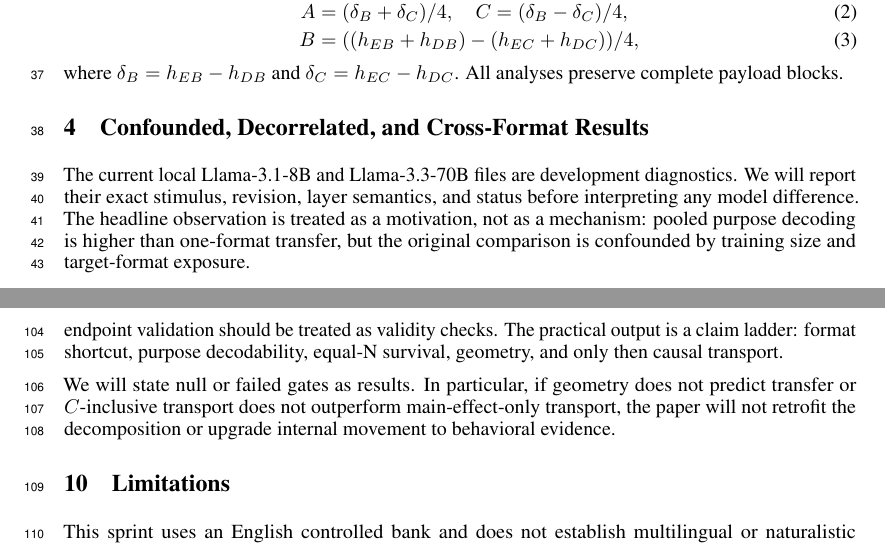
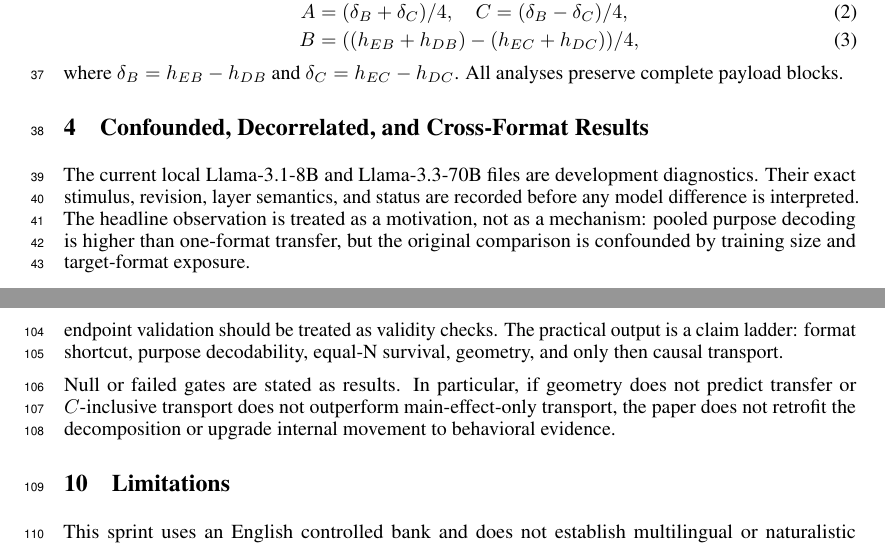
Before and after one commit to ianshxn/probe-experiment, a LaTeX paper (paper/tae_2026_workshop/main.tex, which reads paper/tae_2026_workshop/sections/04_observational.tex, paper/tae_2026_workshop/sections/09_implications.tex): two parts of pages 2 and 5 of 5, joined at a grey line, cut so that both start at the same text. Compiled offline with pdfLaTeX.

Commit message:
Make paper claim boundaries present tense

```diff
--- a/paper/tae_2026_workshop/sections/04_observational.tex
+++ b/paper/tae_2026_workshop/sections/04_observational.tex
@@ -6,4 +6,4 @@
 \label{fig:observational-depth}
 \end{figure}
 
-The current local Llama-3.1-8B and Llama-3.3-70B files are development diagnostics. We will report their exact stimulus, revision, layer semantics, and status before interpreting any model difference. The headline observation is treated as a motivation, not as a mechanism: pooled purpose decoding is higher than one-format transfer, but the original comparison is confounded by training size and target-format exposure.
+The current local Llama-3.1-8B and Llama-3.3-70B files are development diagnostics. Their exact stimulus, revision, layer semantics, and status are recorded before any model difference is interpreted. The headline observation is treated as a motivation, not as a mechanism: pooled purpose decoding is higher than one-format transfer, but the original comparison is confounded by training size and target-format exposure.
--- a/paper/tae_2026_workshop/sections/09_implications.tex
+++ b/paper/tae_2026_workshop/sections/09_implications.tex
@@ -1,4 +1,4 @@
 \section{Implications for Evaluation Validity}
 A high-scoring evaluation-awareness probe is evidence about a measurement instrument, not automatically evidence that a model represents evaluation purpose independently of benchmark structure. Equal-N training, matched payload blocks, separate AUC and balanced accuracy, and independent endpoint validation should be treated as validity checks. The practical output is a claim ladder: format shortcut, purpose decodability, equal-N survival, geometry, and only then causal transport.
 
-We will state null or failed gates as results. In particular, if geometry does not predict transfer or $C$-inclusive transport does not outperform main-effect-only transport, the paper will not retrofit the decomposition or upgrade internal movement to behavioral evidence.
+Null or failed gates are stated as results. In particular, if geometry does not predict transfer or $C$-inclusive transport does not outperform main-effect-only transport, the paper does not retrofit the decomposition or upgrade internal movement to behavioral evidence.
```
Also changed, not shown: paper/tae_2026_workshop/sections/01_introduction.tex (+1 -1 lines).
